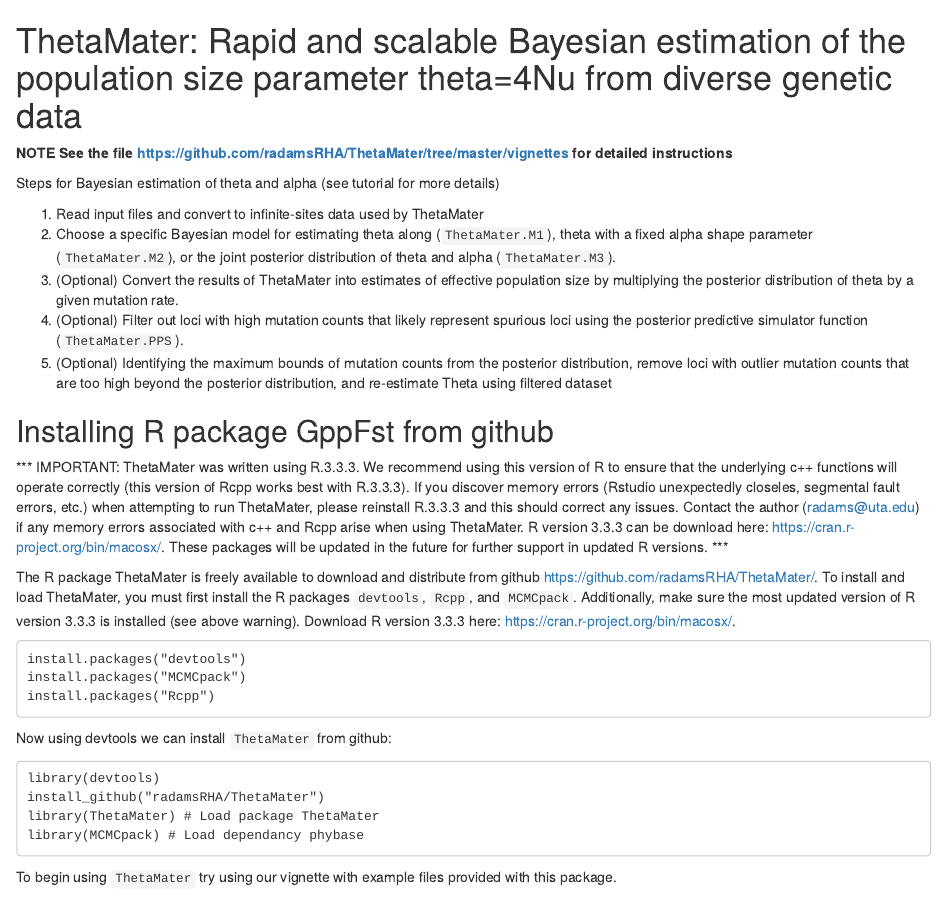
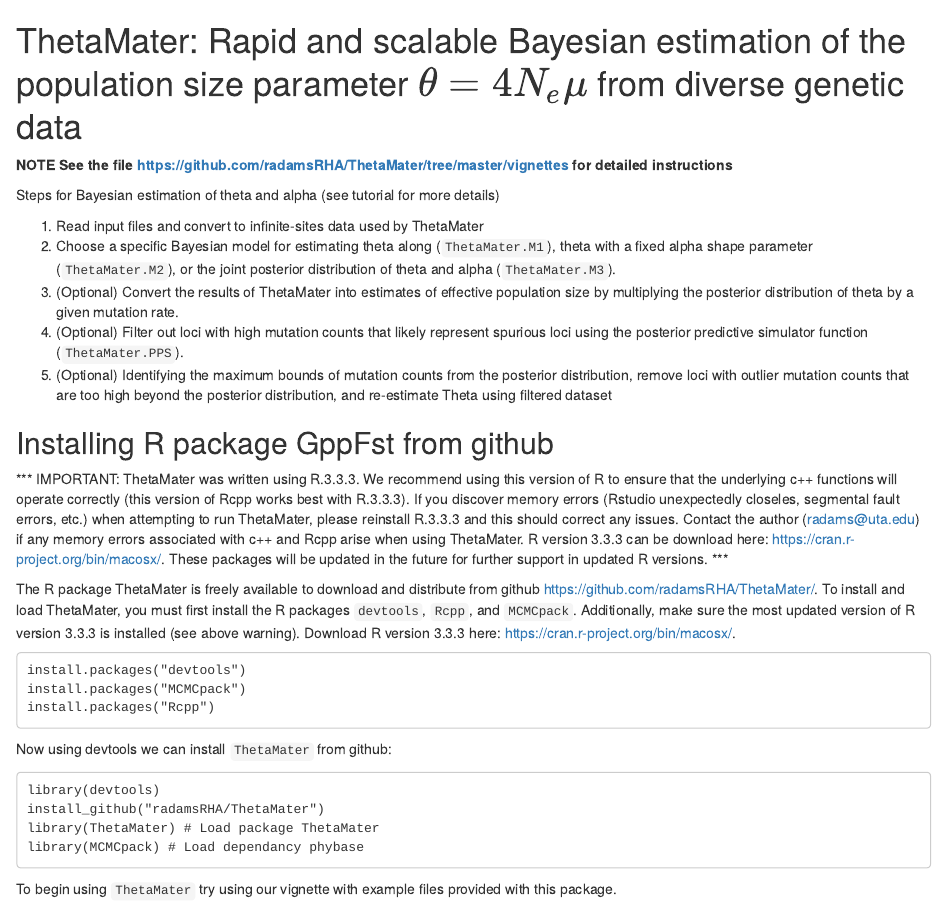
Before and after one commit to altingia/ThetaMater, an R Markdown document (README.rmd): the page in a window 1100 px wide, from its top. Rendered offline with R 4.5, knitr and Pandoc, with nearby package versions.

Commit message:
Update README.rmd

```diff
--- a/README.rmd
+++ b/README.rmd
@@ -1,4 +1,4 @@
-# ThetaMater: Rapid and scalable Bayesian estimation of the population size parameter theta=4Nu from diverse genetic data
+# ThetaMater: Rapid and scalable Bayesian estimation of the population size parameter *$\theta=4N_e\mu$* from diverse genetic data
 **NOTE See the file https://github.com/radamsRHA/ThetaMater/tree/master/vignettes for detailed instructions**
 
 Steps for Bayesian estimation of theta and alpha (see tutorial for more details)
```
